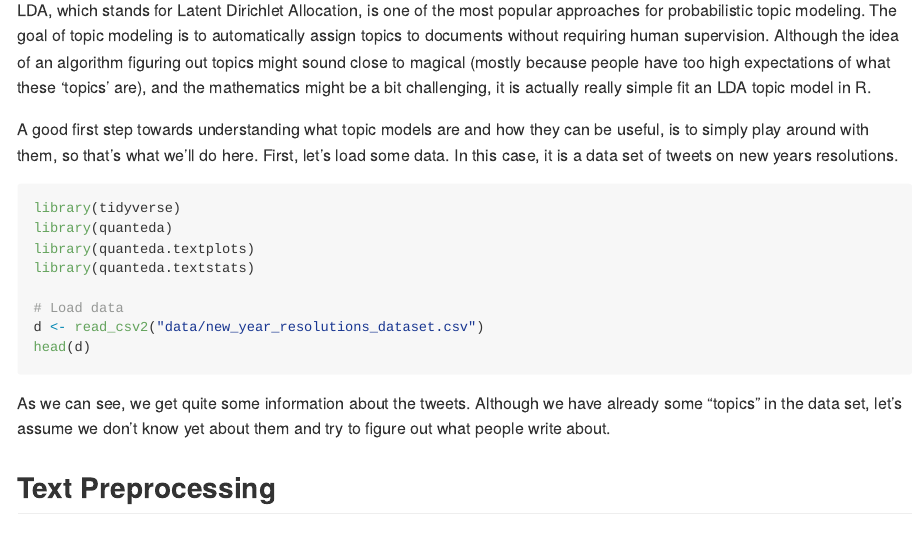
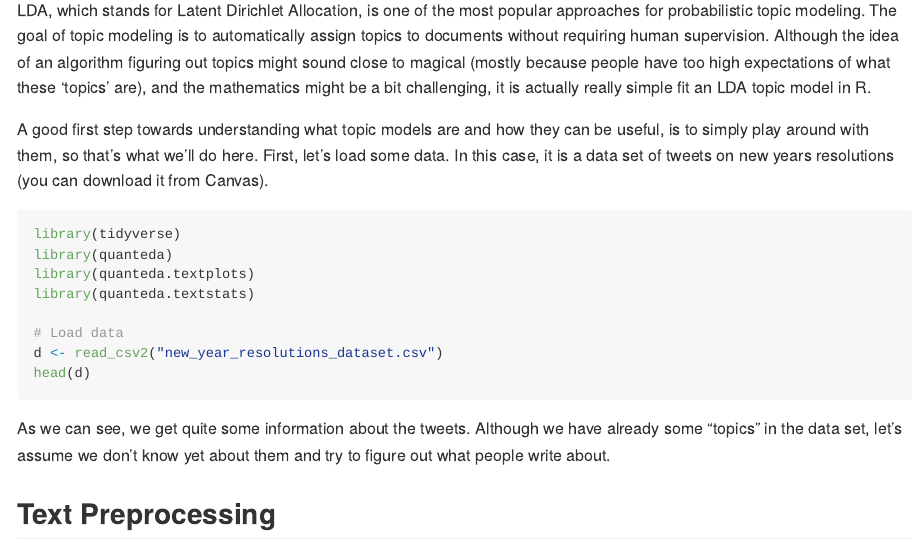
Before and after one commit to masurp/VU_CADC, an R Markdown document (tutorials/R_text_unsupervised-text-classification.Rmd): the page in a window 1100 px wide, from 560 px down. The pictures show the output file tutorials/R_text_unsupervised-text-classification.md that the author committed with the source, drawn offline in the style of GitHub.

Commit message:
Update tutorial 4.1.

````diff
--- a/tutorials/R_text_unsupervised-text-classification.Rmd
+++ b/tutorials/R_text_unsupervised-text-classification.Rmd
@@ -18,7 +18,7 @@ library(printr)
 
 LDA, which stands for Latent Dirichlet Allocation, is one of the most popular approaches for probabilistic topic modeling. The goal of topic modeling is to automatically assign topics to documents without requiring human supervision. Although the idea of an algorithm figuring out topics might sound close to magical (mostly because people have too high expectations of what these ‘topics’ are), and the mathematics might be a bit challenging, it is actually really simple fit an LDA topic model in R.
 
-A good first step towards understanding what topic models are and how they can be useful, is to simply play around with them, so that’s what we’ll do here. First, let’s load some data. In this case, it is a data set of tweets on new years resolutions.
+A good first step towards understanding what topic models are and how they can be useful, is to simply play around with them, so that’s what we’ll do here. First, let’s load some data. In this case, it is a data set of tweets on new years resolutions (you can download it from Canvas).
 
 
 ```{r}
@@ -28,13 +28,11 @@ library(quanteda.textplots)
 library(quanteda.textstats)
 
 # Load data
-d <- read_csv2("data/new_year_resolutions_dataset.csv")
+d <- read_csv2("new_year_resolutions_dataset.csv")
 head(d)
 ```
 
 As we can see, we get quite some information about the tweets. Although we have already some "topics" in the data set, let's assume we don't know yet about them and try to figure out what people write about.
-
-
 
 
 ## Text Preprocessing
````
Also changed, not shown: tutorials/R_text_unsupervised-text-classification.md.
